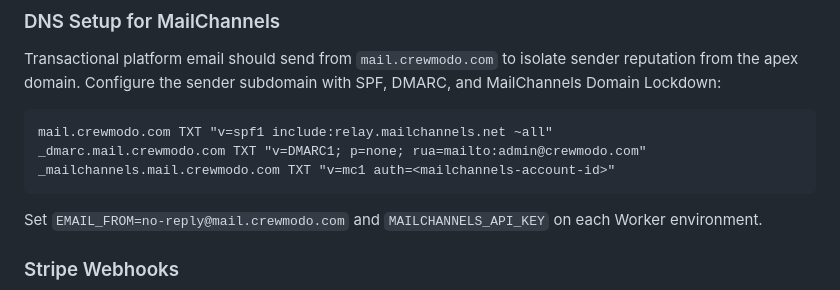
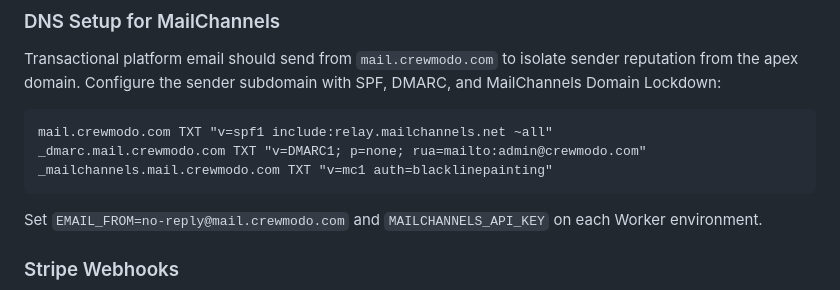
Before and after one commit to dblackker/paintflow, a Markdown page: README.md, the part around the change. GitHub-like rendering.

Commit message:
docs: record mailchannels sender lockdown

````diff
--- a/README.md
+++ b/README.md
@@ -178,7 +178,7 @@ Configure the sender subdomain with SPF, DMARC, and MailChannels Domain Lockdown
 ```
 mail.crewmodo.com TXT "v=spf1 include:relay.mailchannels.net ~all"
 _dmarc.mail.crewmodo.com TXT "v=DMARC1; p=none; rua=mailto:admin@crewmodo.com"
-_mailchannels.mail.crewmodo.com TXT "v=mc1 auth=<mailchannels-account-id>"
+_mailchannels.mail.crewmodo.com TXT "v=mc1 auth=blacklinepainting"
 ```
 
 Set `EMAIL_FROM=no-reply@mail.crewmodo.com` and `MAILCHANNELS_API_KEY` on each Worker environment.
````
Also changed, not shown: docs/EMAIL.md (+1 -0 lines).
